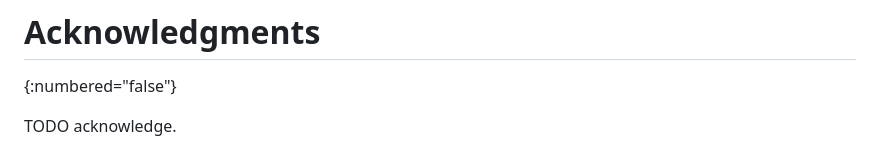
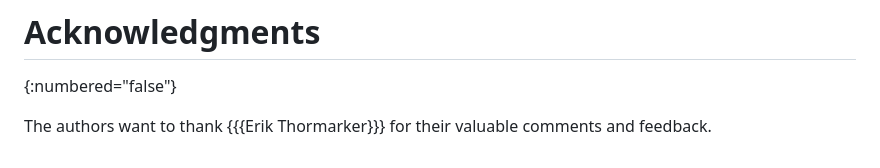
Before and after one commit to emanjon/draft-mattsson-tls-compact-ecc, a Markdown page: draft-mattsson-tls-compact-ecc.md, the part around the change. GitHub-like rendering.

Commit message:
Acknowledgments

```diff
--- a/draft-mattsson-tls-compact-ecc.md
+++ b/draft-mattsson-tls-compact-ecc.md
@@ -229,4 +229,4 @@ IANA is requested to update the TLS SignatureScheme registry {{RFC8447}} under t
 # Acknowledgments
 {:numbered="false"}
 
-TODO acknowledge.
+The authors want to thank {{{Erik Thormarker}}} for their valuable comments and feedback.
```
